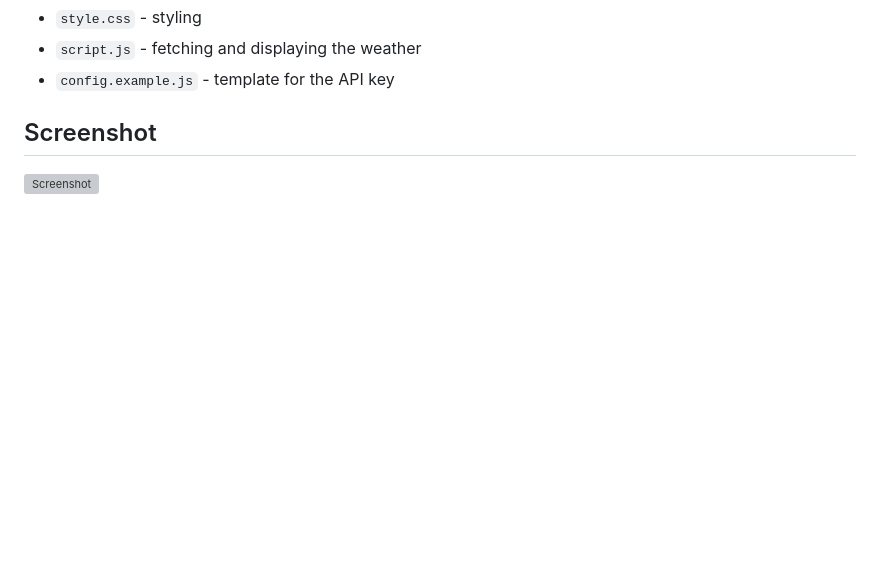
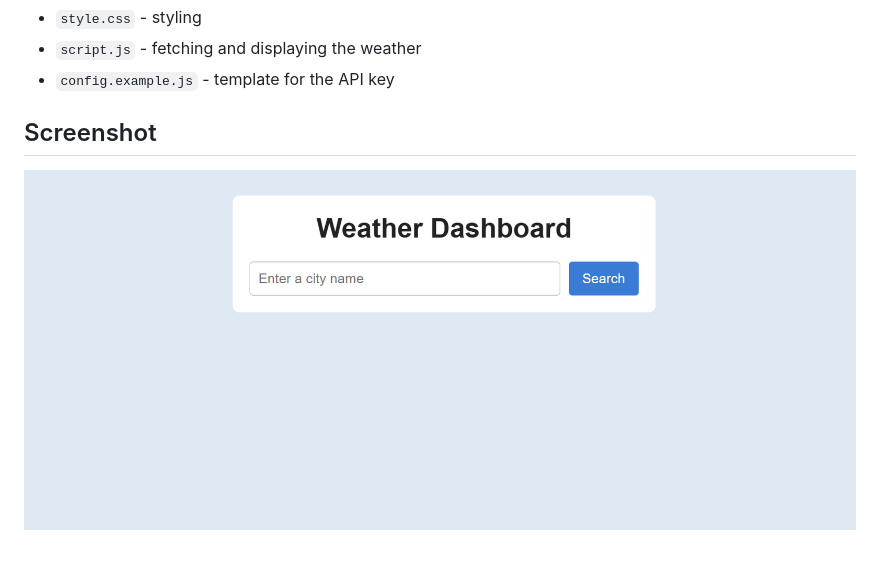
Before and after one commit to Roy4985/weather-api-lab, a Markdown page: README.md, the part around the change. Drawn GitHub-style; pictures changed too: image.png (added); blank space fills up the shorter version; grey boxes are pictures that could not be loaded.

Commit message:
Assignment done

```diff
--- a/README.md
+++ b/README.md
@@ -28,4 +28,4 @@ A simple weather dashboard that shows the current weather for any city using the
 
 ## Screenshot
 
-![Screenshot](screenshot.png)
+![Screenshot](image.png)
```
